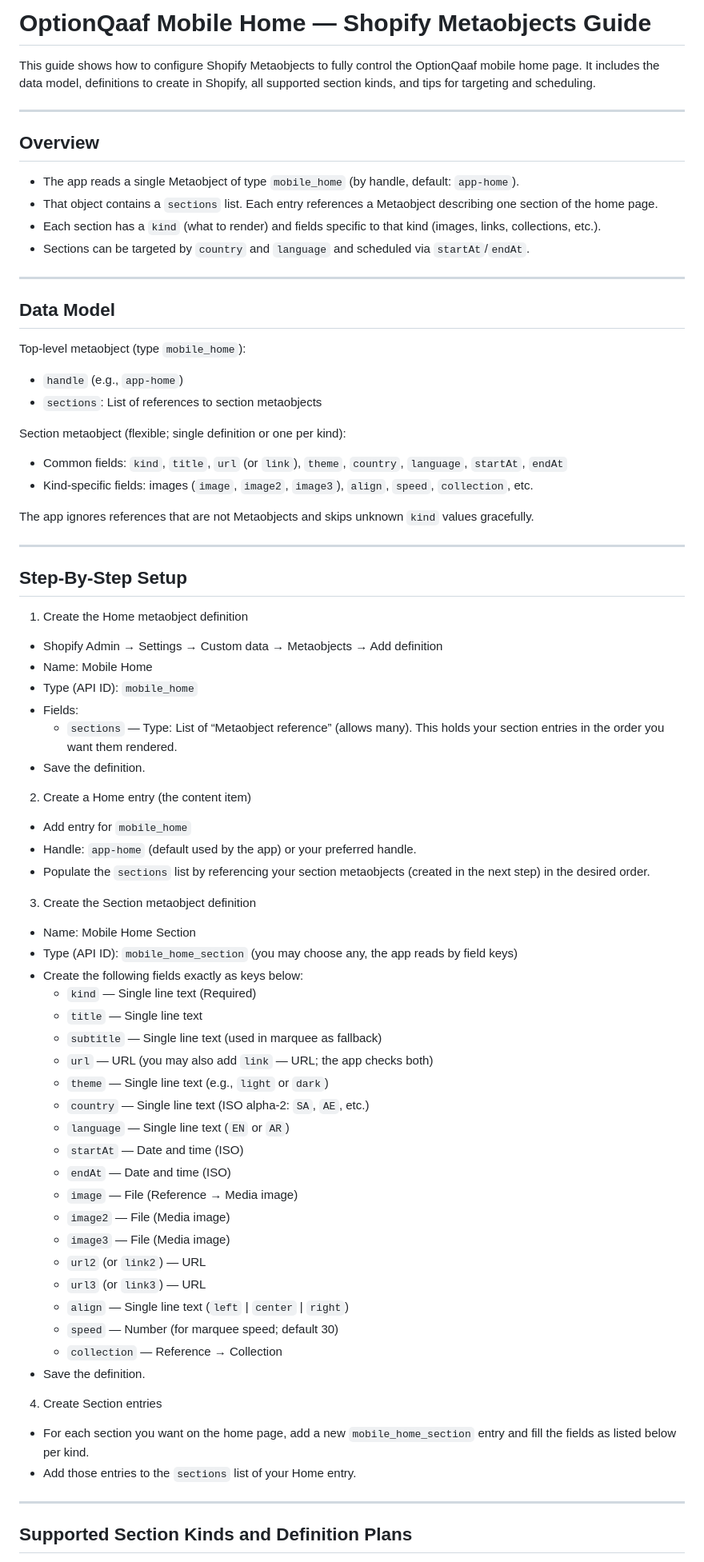
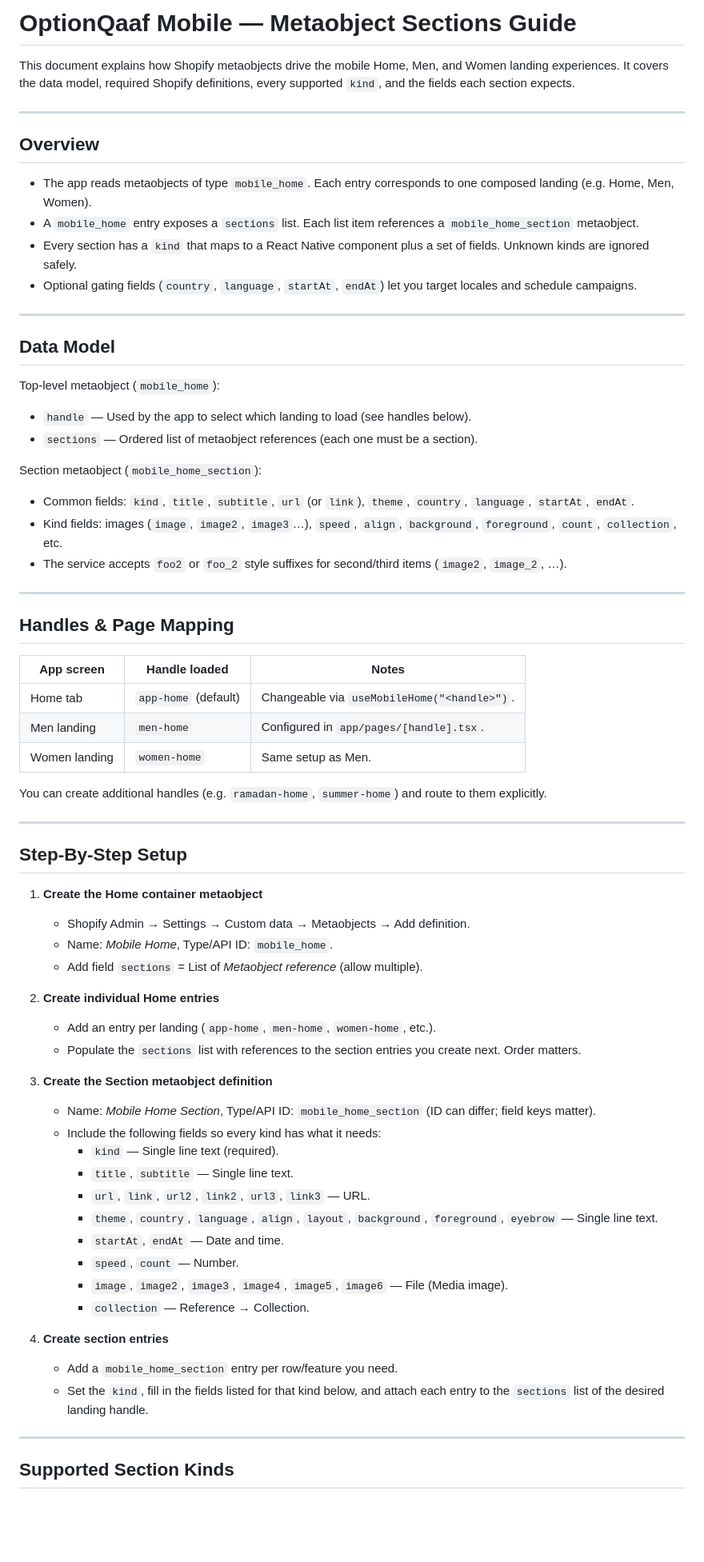
Before and after one commit to OptionQaaf/optionqaaf-mobile, a Markdown page: docs/MetaobjectsHome.md, the part around one of its changes. Shown at 80% size. Drawn GitHub-style; blank space fills up the shorter version.

```diff
--- a/docs/MetaobjectsHome.md
+++ b/docs/MetaobjectsHome.md
@@ -1,75 +1,71 @@
-# OptionQaaf Mobile Home — Shopify Metaobjects Guide
+# OptionQaaf Mobile — Metaobject Sections Guide
 
-This guide shows how to configure Shopify Metaobjects to fully control the OptionQaaf mobile home page. It includes the data model, definitions to create in Shopify, all supported section kinds, and tips for targeting and scheduling.
+This document explains how Shopify metaobjects drive the mobile Home, Men, and Women landing experiences. It covers the data model, required Shopify definitions, every supported `kind`, and the fields each section expects.
 
 ---
 
 ## Overview
 
-- The app reads a single Metaobject of type `mobile_home` (by handle, default: `app-home`).
-- That object contains a `sections` list. Each entry references a Metaobject describing one section of the home page.
-- Each section has a `kind` (what to render) and fields specific to that kind (images, links, collections, etc.).
-- Sections can be targeted by `country` and `language` and scheduled via `startAt`/`endAt`.
+- The app reads metaobjects of type `mobile_home`. Each entry corresponds to one composed landing (e.g. Home, Men, Women).
+- A `mobile_home` entry exposes a `sections` list. Each list item references a `mobile_home_section` metaobject.
+- Every section has a `kind` that maps to a React Native component plus a set of fields. Unknown kinds are ignored safely.
+- Optional gating fields (`country`, `language`, `startAt`, `endAt`) let you target locales and schedule campaigns.
 
 ---
 
 ## Data Model
 
-Top-level metaobject (type `mobile_home`):
-- `handle` (e.g., `app-home`)
-- `sections`: List of references to section metaobjects
+Top-level metaobject (`mobile_home`):
+- `handle` — Used by the app to select which landing to load (see handles below).
+- `sections` — Ordered list of metaobject references (each one must be a section).
 
-Section metaobject (flexible; single definition or one per kind):
-- Common fields: `kind`, `title`, `url` (or `link`), `theme`, `country`, `language`, `startAt`, `endAt`
-- Kind-specific fields: images (`image`, `image2`, `image3`), `align`, `speed`, `collection`, etc.
+Section metaobject (`mobile_home_section`):
+- Common fields: `kind`, `title`, `subtitle`, `url` (or `link`), `theme`, `country`, `language`, `startAt`, `endAt`.
+- Kind fields: images (`image`, `image2`, `image3`…), `speed`, `align`, `background`, `foreground`, `count`, `collection`, etc.
+- The service accepts `foo2` or `foo_2` style suffixes for second/third items (`image2`, `image_2`, …).
 
-The app ignores references that are not Metaobjects and skips unknown `kind` values gracefully.
+---
+
+## Handles & Page Mapping
+
+| App screen | Handle loaded | Notes |
+| --- | --- | --- |
+| Home tab | `app-home` (default) | Changeable via `useMobileHome("<handle>")`. |
+| Men landing | `men-home` | Configured in `app/pages/[handle].tsx`. |
+| Women landing | `women-home` | Same setup as Men. |
+
+You can create additional handles (e.g. `ramadan-home`, `summer-home`) and route to them explicitly.
 
 ---
 
 ## Step‑By‑Step Setup
 
-1) Create the Home metaobject definition
-- Shopify Admin → Settings → Custom data → Metaobjects → Add definition
-- Name: Mobile Home
-- Type (API ID): `mobile_home`
-- Fields:
-  - `sections` — Type: List of “Metaobject reference” (allows many). This holds your section entries in the order you want them rendered.
-- Save the definition.
+1. **Create the Home container metaobject**
+   - Shopify Admin → Settings → Custom data → Metaobjects → Add definition.
+   - Name: *Mobile Home*, Type/API ID: `mobile_home`.
+   - Add field `sections` = List of *Metaobject reference* (allow multiple).
 
-2) Create a Home entry (the content item)
-- Add entry for `mobile_home`
-- Handle: `app-home` (default used by the app) or your preferred handle.
-- Populate the `sections` list by referencing your section metaobjects (created in the next step) in the desired order.
+2. **Create individual Home entries**
+   - Add an entry per landing (`app-home`, `men-home`, `women-home`, etc.).
+   - Populate the `sections` list with references to the section entries you create next. Order matters.
 
-3) Create the Section metaobject definition
-- Name: Mobile Home Section
-- Type (API ID): `mobile_home_section` (you may choose any, the app reads by field keys)
-- Create the following fields exactly as keys below:
-  - `kind` — Single line text (Required)
-  - `title` — Single line text
-  - `subtitle` — Single line text (used in marquee as fallback)
-  - `url` — URL (you may also add `link` — URL; the app checks both)
-  - `theme` — Single line text (e.g., `light` or `dark`)
-  - `country` — Single line text (ISO alpha-2: `SA`, `AE`, etc.)
-  - `language` — Single line text (`EN` or `AR`)
-  - `startAt` — Date and time (ISO)
-  - `endAt` — Date and time (ISO)
-  - `image` — File (Reference → Media image)
-  - `image2` — File (Media image)
-  - `image3` — File (Media image)
-  - `url2` (or `link2`) — URL
-  - `url3` (or `link3`) — URL
-  - `align` — Single line text (`left` | `center` | `right`)
-  - `speed` — Number (for marquee speed; default 30)
-  - `collection` — Reference → Collection
-- Save the definition.
+3. **Create the Section metaobject definition**
+   - Name: *Mobile Home Section*, Type/API ID: `mobile_home_section` (ID can differ; field keys matter).
+   - Include the following fields so every kind has what it needs:
+     - `kind` — Single line text (required).
+     - `title`, `subtitle` — Single line text.
+     - `url`, `link`, `url2`, `link2`, `url3`, `link3` — URL.
+     - `theme`, `country`, `language`, `align`, `layout`, `background`, `foreground`, `eyebrow` — Single line text.
+     - `startAt`, `endAt` — Date and time.
+     - `speed`, `count` — Number.
+     - `image`, `image2`, `image3`, `image4`, `image5`, `image6` — File (Media image).
+     - `collection` — Reference → Collection.
 
-4) Create Section entries
-- For each section you want on the home page, add a new `mobile_home_section` entry and fill the fields as listed below per kind.
-- Add those entries to the `sections` list of your Home entry.
+4. **Create section entries**
+   - Add a `mobile_home_section` entry per row/feature you need.
+   - Set the `kind`, fill in the fields listed for that kind below, and attach each entry to the `sections` list of the desired landing handle.
 
 ---
 
-## Supported Section Kinds and Definition Plans
+## Supported Section Kinds
 
```
Also changed, not shown: other parts of docs/MetaobjectsHome.md (+85 -115 lines), docs/MetaobjectsHome-ContentGuide.md (added, +150 -0 lines).
